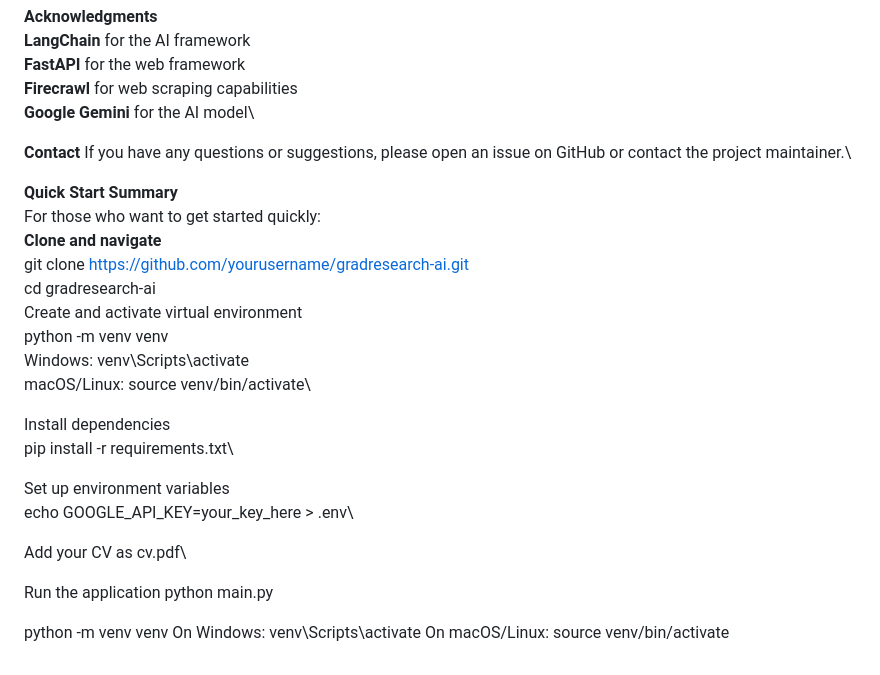
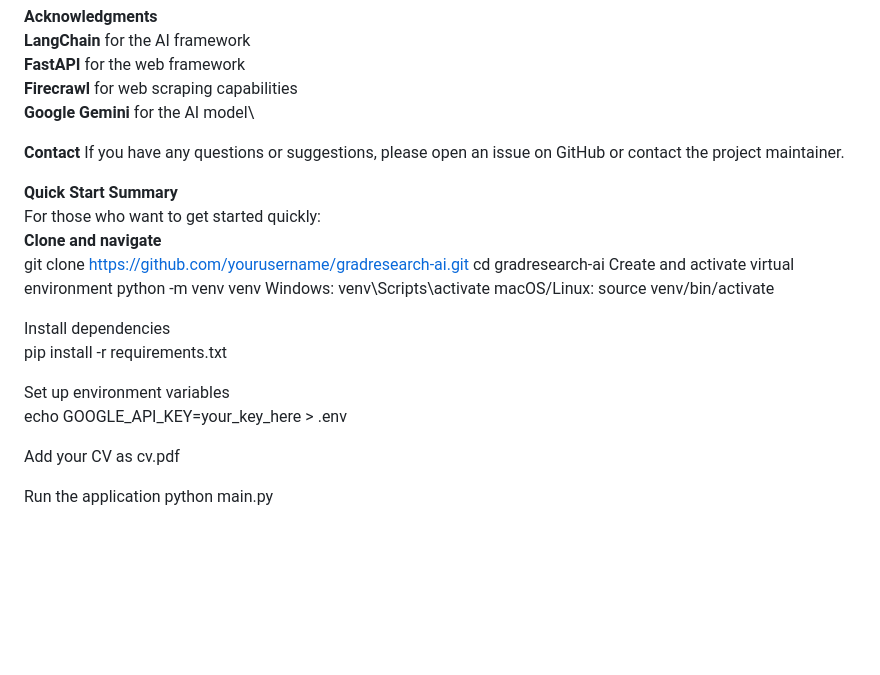
Before and after one commit to mdsazzathossain1/GradResearch_AI, a Markdown page: README.md, the part around the change printed below. Rendered like a GitHub page; blank space fills up the shorter version.

```diff
--- a/README.md
+++ b/README.md
@@ -172,29 +172,25 @@ git push origin feature/amazing-feature
 **Google Gemini** for the AI model\
 
 **Contact**
-If you have any questions or suggestions, please open an issue on GitHub or contact the project maintainer.\
+If you have any questions or suggestions, please open an issue on GitHub or contact the project maintainer.
 
 **Quick Start Summary**\
 For those who want to get started quickly:\
 **Clone and navigate**\
-git clone https://github.com/yourusername/gradresearch-ai.git \
-cd gradresearch-ai\
-Create and activate virtual environment\
-python -m venv venv\
-Windows: venv\Scripts\activate\
-macOS/Linux: source venv/bin/activate\
+git clone https://github.com/yourusername/gradresearch-ai.git
+cd gradresearch-ai
+Create and activate virtual environment
+python -m venv venv
+Windows: venv\Scripts\activate
+macOS/Linux: source venv/bin/activate
 
 Install dependencies\
-pip install -r requirements.txt\
+pip install -r requirements.txt
 
 Set up environment variables\
-echo GOOGLE_API_KEY=your_key_here > .env\
+echo GOOGLE_API_KEY=your_key_here > .env
 
-Add your CV as cv.pdf\
+Add your CV as cv.pdf
 
 Run the application
 python main.py
-
-python -m venv venv
-On Windows: venv\Scripts\activate
-On macOS/Linux: source venv/bin/activate
```
Also changed, not shown: other parts of README.md (+2 -2 lines).
